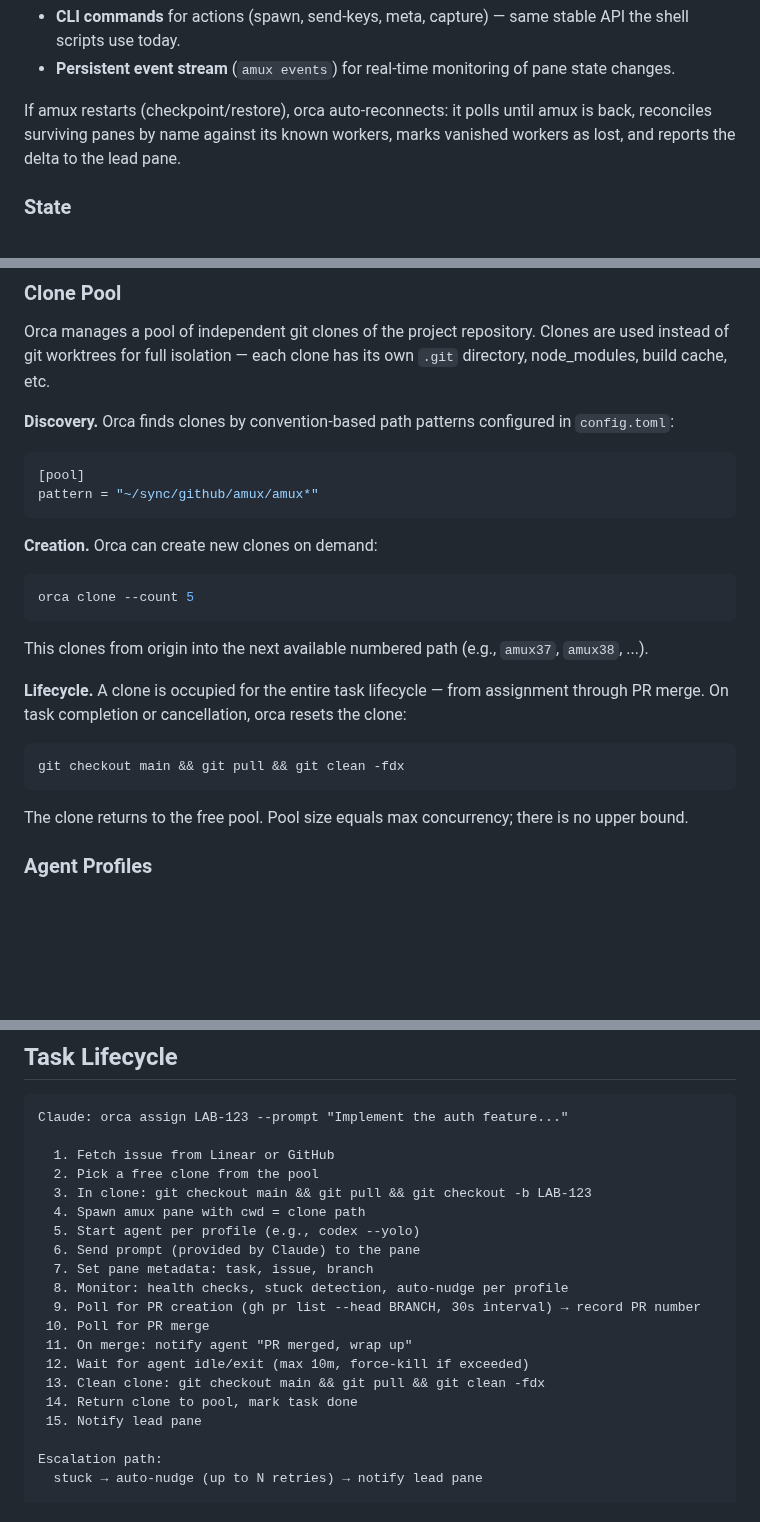
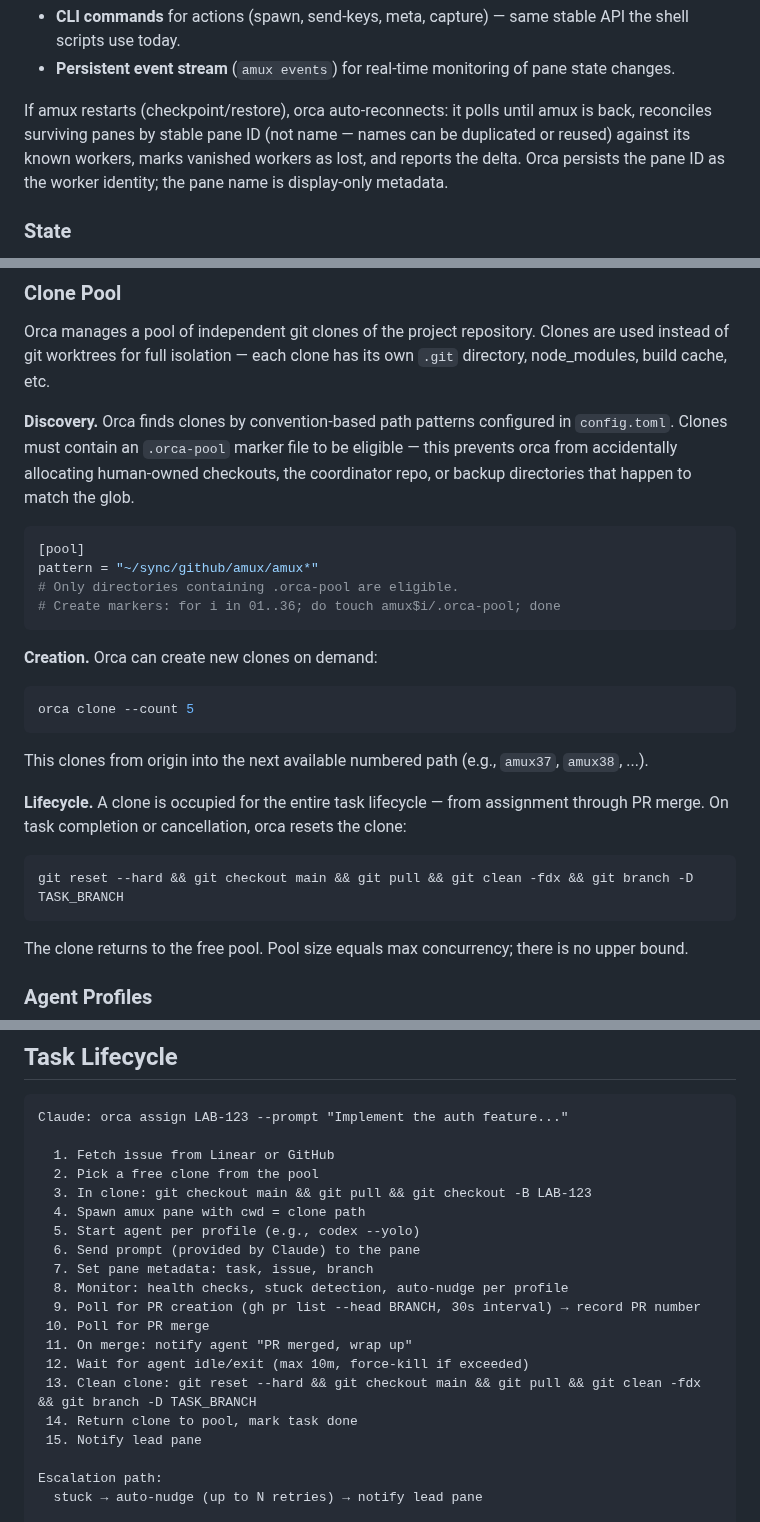
Before and after one commit to weill-labs/amux, a Markdown page: docs/specs/2026-04-02-orca-design.md, 3 parts joined by grey strips. Drawn GitHub-style; blank space fills up the shorter version.

Commit message:
Address codex review findings on orca design doc
P1 fixes:
- Reconcile workers by stable pane ID, not name (names can be
  duplicated/reused, causing wrong-pane binding after restart)
- Require .orca-pool marker file for clone eligibility (prevents
  git clean -fdx from nuking human-owned checkouts that match the glob)
- Add git reset --hard before checkout main in clone cleanup (dirty
  worktree from cancelled tasks would block checkout, leaking capacity)

P2 fix:
- Delete task branch during cleanup (git branch -D TASK_BRANCH) and use
  git checkout -B for branch creation so retries don't fail on existing
  branch names

Co-Authored-By: Claude Opus 4.6 (1M context) <noreply@anthropic.com>

````diff
--- a/docs/specs/2026-04-02-orca-design.md
+++ b/docs/specs/2026-04-02-orca-design.md
@@ -73,8 +73,10 @@ It connects to amux in two ways:
   state changes.
 
 If amux restarts (checkpoint/restore), orca auto-reconnects: it polls until amux
-is back, reconciles surviving panes by name against its known workers, marks
-vanished workers as lost, and reports the delta to the lead pane.
+is back, reconciles surviving panes by stable pane ID (not name — names can be
+duplicated or reused) against its known workers, marks vanished workers as lost,
+and reports the delta. Orca persists the pane ID as the worker identity; the
+pane name is display-only metadata.
 
 ### State
 
@@ -102,11 +104,15 @@ are used instead of git worktrees for full isolation — each clone has its own
 `.git` directory, node_modules, build cache, etc.
 
 **Discovery.** Orca finds clones by convention-based path patterns configured in
-`config.toml`:
+`config.toml`. Clones must contain an `.orca-pool` marker file to be eligible —
+this prevents orca from accidentally allocating human-owned checkouts, the
+coordinator repo, or backup directories that happen to match the glob.
 
 ```toml
 [pool]
 pattern = "~/sync/github/amux/amux*"
+# Only directories containing .orca-pool are eligible.
+# Create markers: for i in 01..36; do touch amux$i/.orca-pool; done
 ```
 
 **Creation.** Orca can create new clones on demand:
@@ -123,7 +129,7 @@ assignment through PR merge. On task completion or cancellation, orca resets the
 clone:
 
 ```
-git checkout main && git pull && git clean -fdx
+git reset --hard && git checkout main && git pull && git clean -fdx && git branch -D TASK_BRANCH
 ```
 
 The clone returns to the free pool. Pool size equals max concurrency; there is no
@@ -222,7 +228,7 @@ Claude: orca assign LAB-123 --prompt "Implement the auth feature..."
 
   1. Fetch issue from Linear or GitHub
   2. Pick a free clone from the pool
-  3. In clone: git checkout main && git pull && git checkout -b LAB-123
+  3. In clone: git checkout main && git pull && git checkout -B LAB-123
   4. Spawn amux pane with cwd = clone path
   5. Start agent per profile (e.g., codex --yolo)
   6. Send prompt (provided by Claude) to the pane
@@ -232,7 +238,7 @@ Claude: orca assign LAB-123 --prompt "Implement the auth feature..."
  10. Poll for PR merge
  11. On merge: notify agent "PR merged, wrap up"
  12. Wait for agent idle/exit (max 10m, force-kill if exceeded)
- 13. Clean clone: git checkout main && git pull && git clean -fdx
+ 13. Clean clone: git reset --hard && git checkout main && git pull && git clean -fdx && git branch -D TASK_BRANCH
  14. Return clone to pool, mark task done
  15. Notify lead pane
 
````
